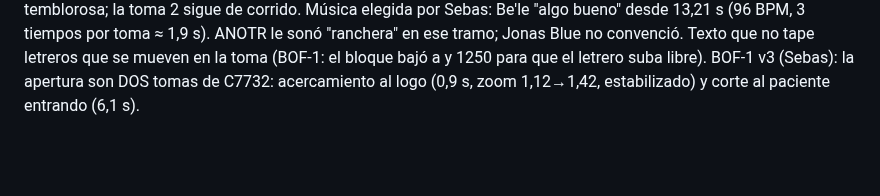
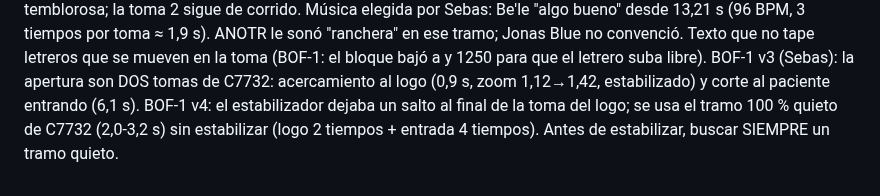
Before and after one commit to marcogaluemorales23-oss/editor-redes, a Markdown page: marcas/spine-labs/estilo.md, the part around the change. Drawn GitHub-style; blank space fills up the shorter version.

Commit message:
spine-labs: BOF-1 v4, logo desde tramo quieto sin estabilizador
Co-Authored-By: Claude Opus 5.5 <noreply@anthropic.com>
Claude-Session: https://claude.ai/code/session_015sqXW1fVbc81SNqNhjmNQx

```diff
--- a/marcas/spine-labs/estilo.md
+++ b/marcas/spine-labs/estilo.md
@@ -110,3 +110,4 @@ Orden de re-edición: BOF-1, MOF-3, BOF-2, BOF-3, TOF-4, What to expect A, What
    (96 BPM, 3 tiempos por toma ≈ 1,9 s). ANOTR le sonó "ranchera" en ese tramo; Jonas Blue no convenció.
    Texto que no tape letreros que se mueven en la toma (BOF-1: el bloque bajó a y 1250 para que el letrero suba libre).
    BOF-1 v3 (Sebas): la apertura son DOS tomas de C7732: acercamiento al logo (0,9 s, zoom 1,12→1,42, estabilizado) y corte al paciente entrando (6,1 s).
+   BOF-1 v4: el estabilizador dejaba un salto al final de la toma del logo; se usa el tramo 100 % quieto de C7732 (2,0-3,2 s) sin estabilizar (logo 2 tiempos + entrada 4 tiempos). Antes de estabilizar, buscar SIEMPRE un tramo quieto.
```
